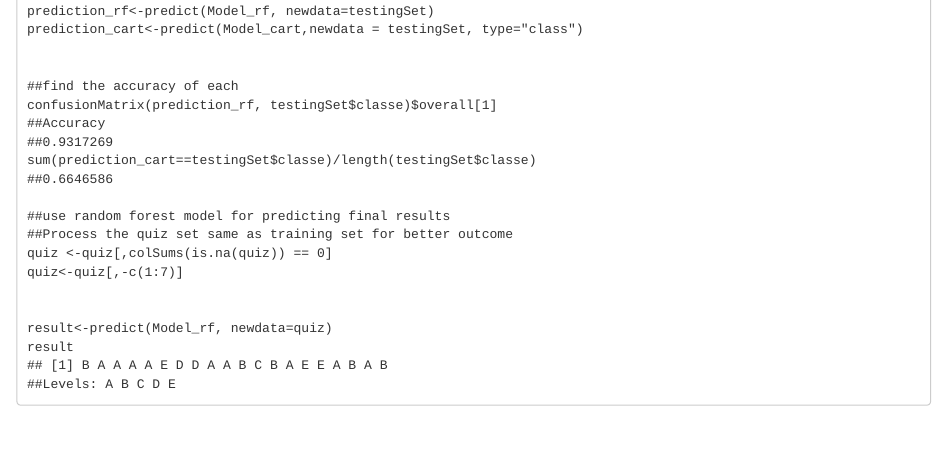
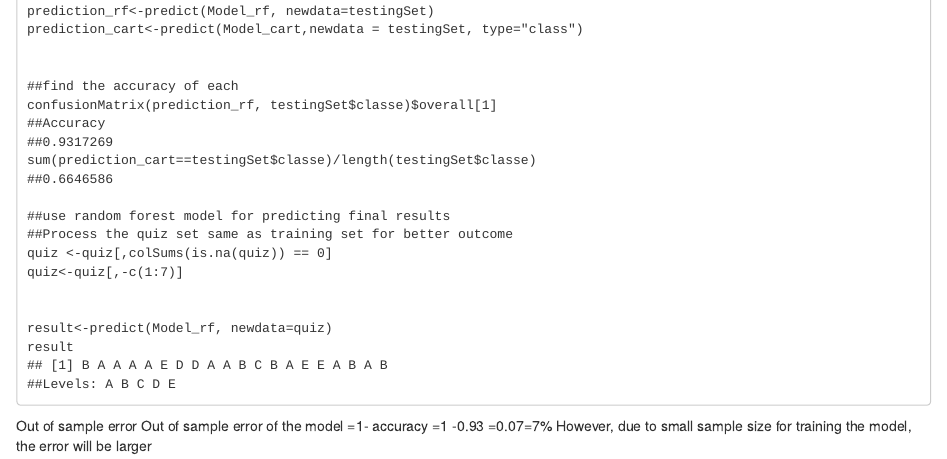
Before and after one commit to FabioYyc/PML-final-project, an R Markdown document (Report.Rmd): the page in a window 1100 px wide, from 1120 px down. Rendered offline with R 4.5, knitr and Pandoc, with nearby package versions.

Commit message:
Update Report.Rmd

````diff
--- a/Report.Rmd
+++ b/Report.Rmd
@@ -81,3 +81,5 @@ result
 ##Levels: A B C D E
 
 ```
+Out of sample error
+Out of sample error of the model =1- accuracy =1 -0.93 =0.07=7% However, due to small sample size for training the model, the error will be larger
````
